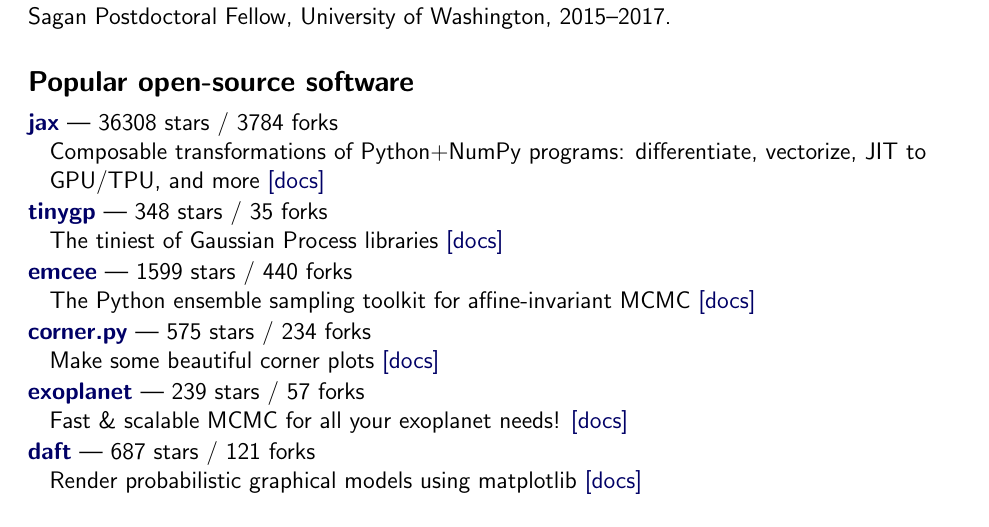
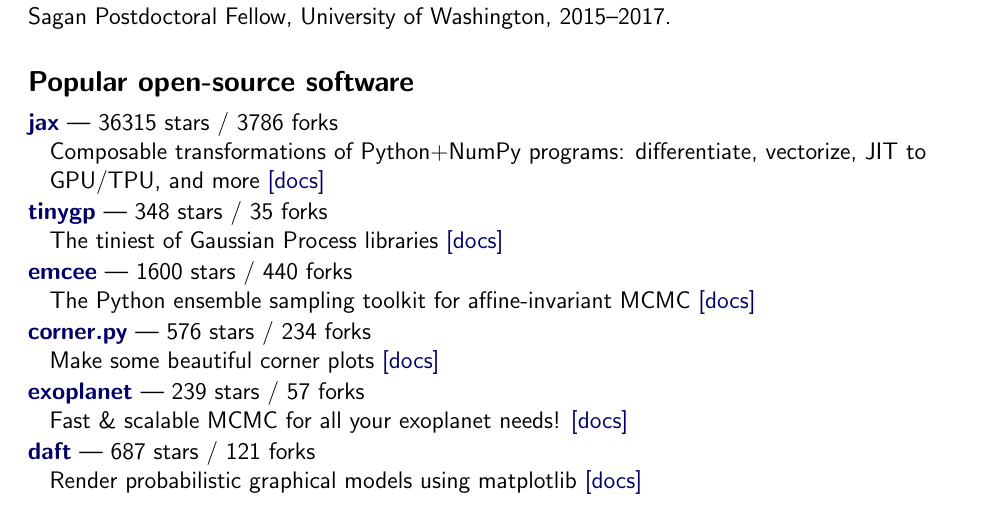
Before and after one commit to dfm/cv, a LaTeX CV (tex/cv.tex, which reads tex/repos.tex): part of page 1 of 3, cut so that both start at the same text. Compiled offline with pdfLaTeX.

Commit message:
updating data

```diff
--- a/tex/repos.tex
+++ b/tex/repos.tex
@@ -1,13 +1,13 @@
-\item \href{https://github.com/jax-ml/jax}{{\bf jax}} --- 36308 stars / 3784 forks \\
+\item \href{https://github.com/jax-ml/jax}{{\bf jax}} --- 36315 stars / 3786 forks \\
 Composable transformations of Python+NumPy programs: differentiate, vectorize, JIT to GPU/TPU, and more \href{https://docs.jax.dev}{[docs]}
 
 \item \href{https://github.com/dfm/tinygp}{{\bf tinygp}} --- 348 stars / 35 forks \\
 The tiniest of Gaussian Process libraries \href{https://tinygp.readthedocs.io}{[docs]}
 
-\item \href{https://github.com/dfm/emcee}{{\bf emcee}} --- 1599 stars / 440 forks \\
+\item \href{https://github.com/dfm/emcee}{{\bf emcee}} --- 1600 stars / 440 forks \\
 The Python ensemble sampling toolkit for affine-invariant MCMC \href{https://emcee.readthedocs.io}{[docs]}
 
-\item \href{https://github.com/dfm/corner.py}{{\bf corner.py}} --- 575 stars / 234 forks \\
+\item \href{https://github.com/dfm/corner.py}{{\bf corner.py}} --- 576 stars / 234 forks \\
 Make some beautiful corner plots \href{http://corner.readthedocs.io}{[docs]}
 
 \item \href{https://github.com/exoplanet-dev/exoplanet}{{\bf exoplanet}} --- 239 stars / 57 forks \\
```
Also changed, not shown: tex/pubs_summary.tex (+1 -1 lines), tex/pubs_summary_macros.tex (+1 -1 lines), README.md, 1 other file.
